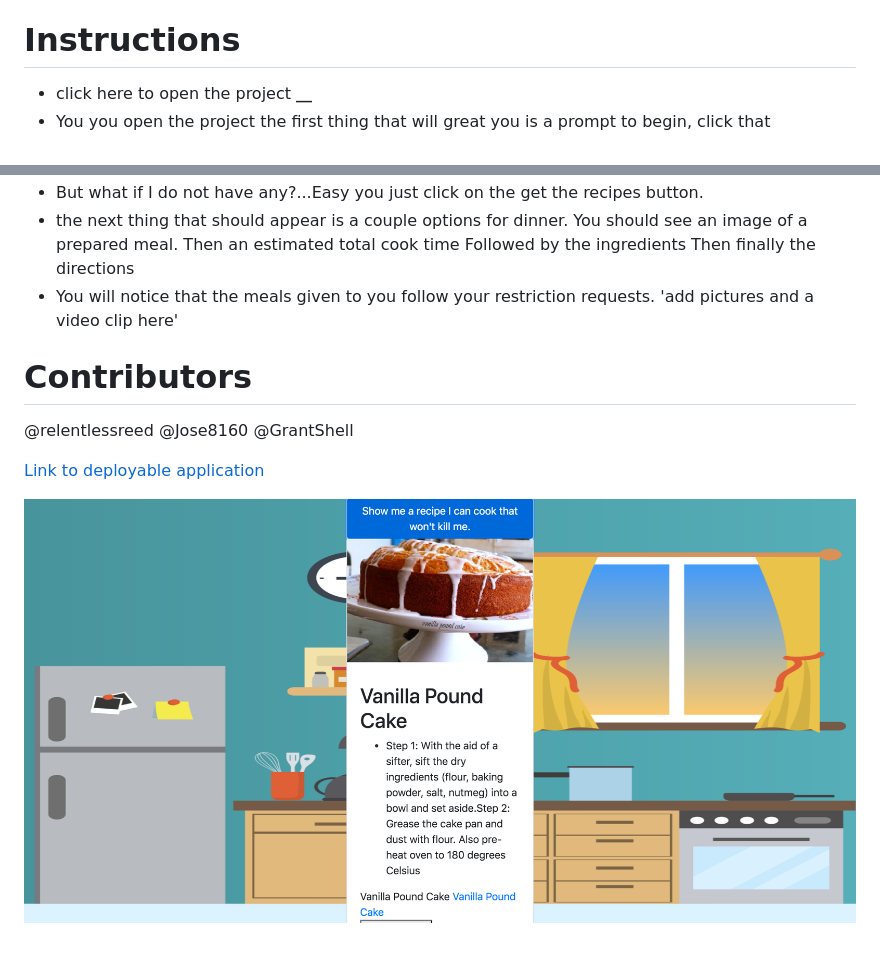
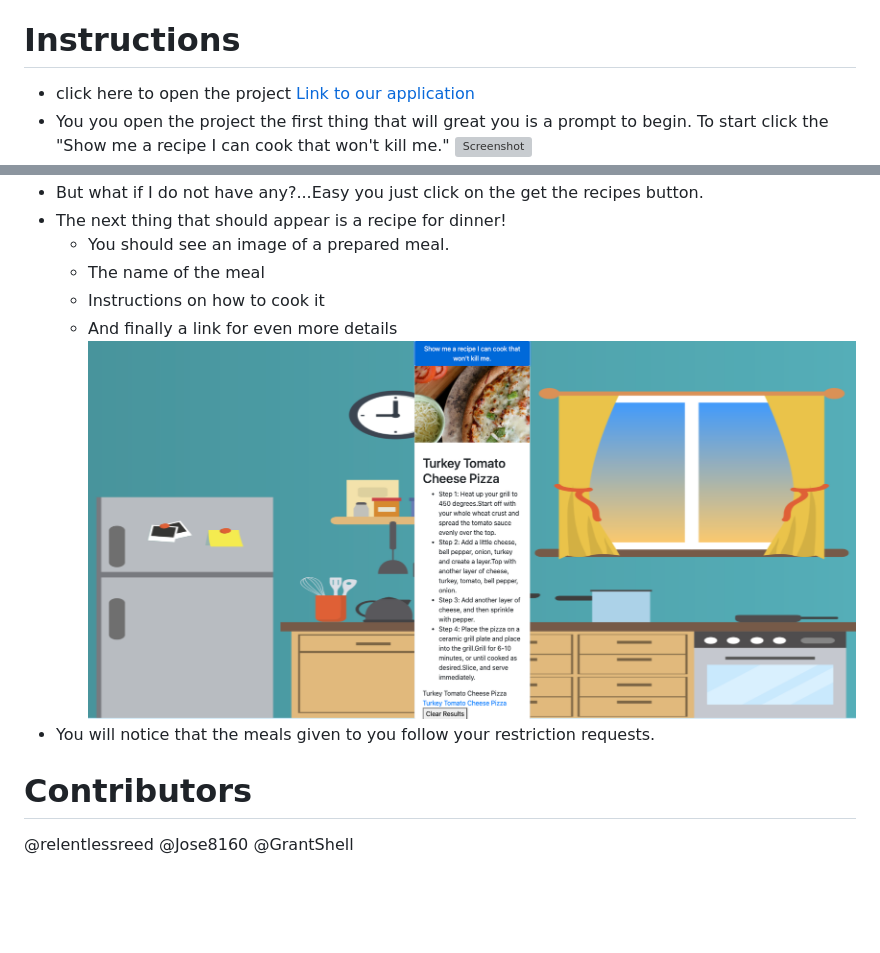
Before and after one commit to relentlessreed/project1, a Markdown page: images/README.md, 2 parts joined by grey strips. Rendered like a GitHub page; pictures changed too: images/fullrecipe.png (added); blank space fills up the shorter version; grey boxes are pictures that could not be loaded.

```diff
--- a/README.md
+++ b/images/README.md
@@ -12,6 +14,7 @@ As we tried to think about a real life problem in class. We realized we were hav
 
 # Instructions
 
-- click here to open the project ****\_\_****
-- You you open the project the first thing that will great you is a prompt to begin, click that
+- click here to open the project [Link to our application](https://relentlessreed.github.io/project1/)
+- You you open the project the first thing that will great you is a prompt to begin. To start click the "Show me a recipe I can cook that won't kill me."
+  ![Screenshot](mainscreen.png)
 - Next you will see a modal that will ask you to choose any allergies or diets you have.
@@ -18,18 +22,14 @@ As we tried to think about a real life problem in class. We realized we were hav
 - But what if I do not have any?...Easy you just click on the get the recipes button.
-- the next thing that should appear is a couple options for dinner.
-  You should see an image of a prepared meal.
-  Then an estimated total cook time
-  Followed by the ingredients
-  Then finally the directions
+- The next thing that should appear is a recipe for dinner!
+  - You should see an image of a prepared meal.
+  - The name of the meal
+  - Instructions on how to cook it
+  - And finally a link for even more details
+    ![Screenshot](fullrecipe.png)
 - You will notice that the meals given to you follow your restriction requests.
-  'add pictures and a video clip here'
 
 # Contributors
 
 @relentlessreed
 @Jose8160
 @GrantShell
-
-[Link to deployable application](https://relentlessreed.github.io/project1/)
-
-![Screenshot](projectscreenshot.png)
```
Also changed, not shown: other parts of images/README.md (+3 -0 lines), images/projectscreenshot.png (renamed from projectscreenshot.png), 4 other files.
